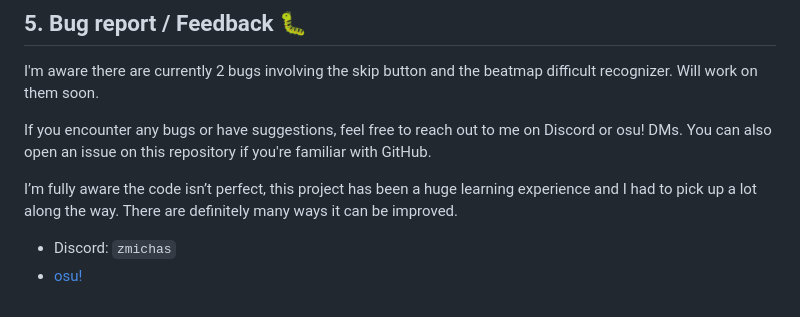
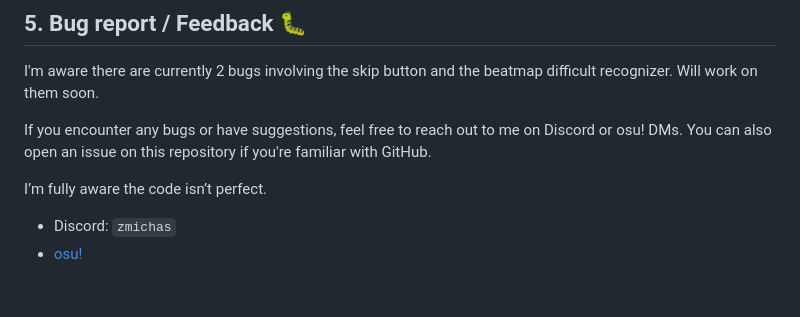
Before and after one commit to michaelcalb/osu-rmc, a Markdown page: README.md, the part around the change. Drawn GitHub-style.

```diff
--- a/README.md
+++ b/README.md
@@ -114,7 +114,7 @@ I'm aware there are currently 2 bugs involving the skip button and the beatmap d
 
 If you encounter any bugs or have suggestions, feel free to reach out to me on Discord or osu! DMs. You can also open an issue on this repository if you're familiar with GitHub.
 
-I’m fully aware the code isn’t perfect, this project has been a huge learning experience and I had to pick up a lot along the way. There are definitely many ways it can be improved.
+I’m fully aware the code isn’t perfect.
 
 <!--
 <details>
```
